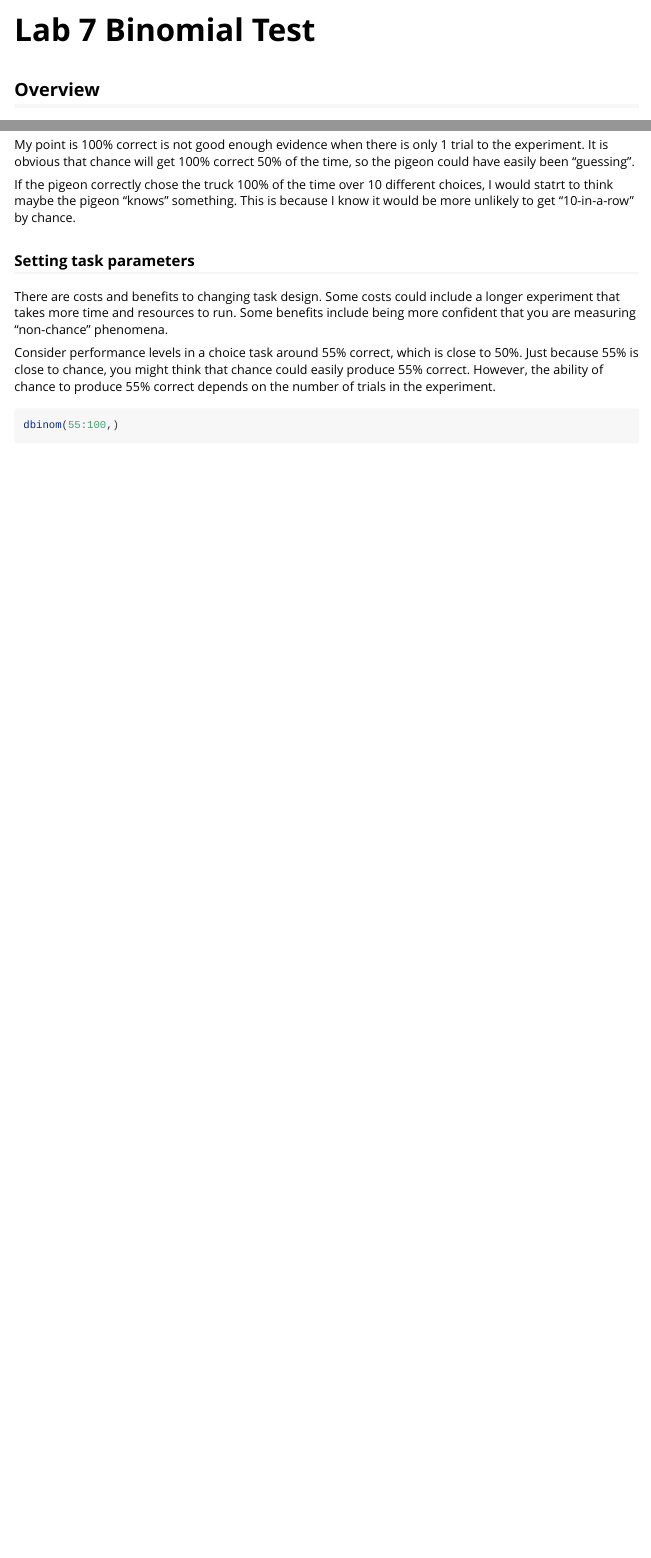
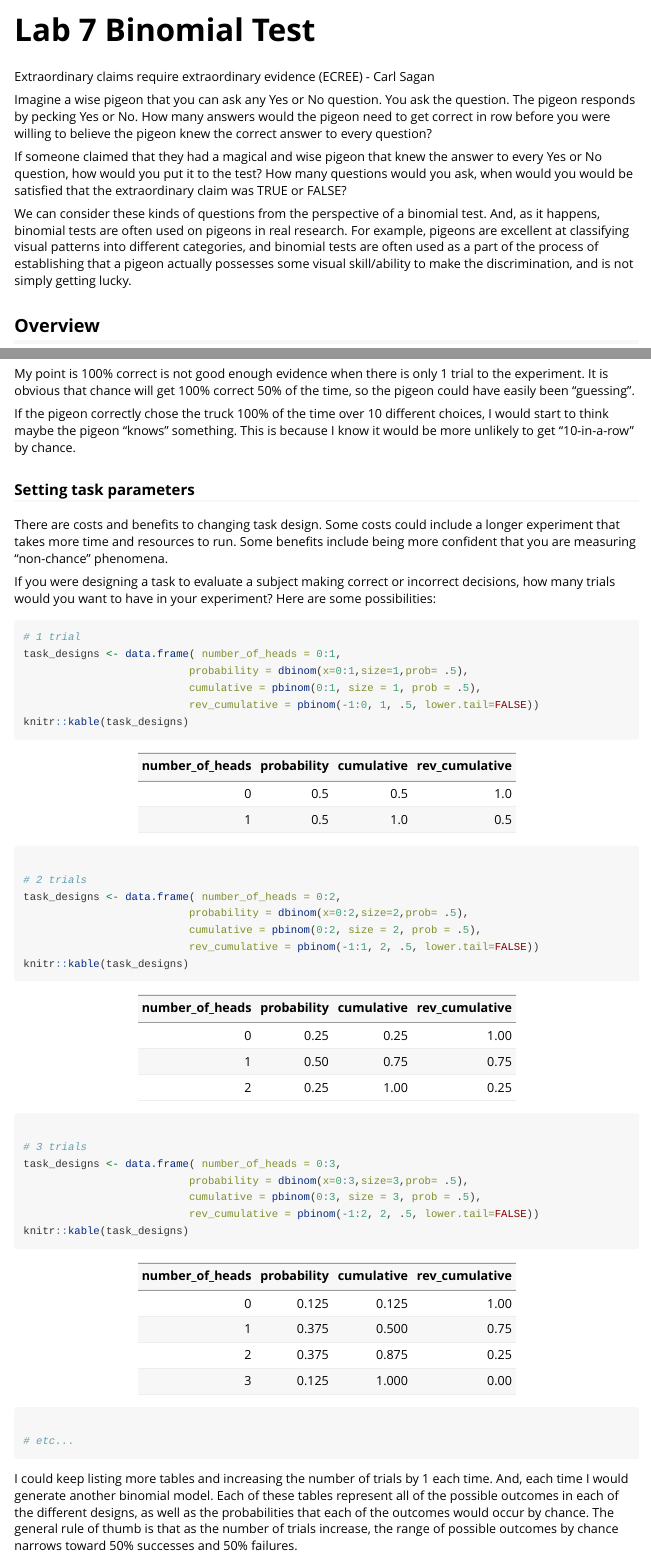
Before and after one commit to CrumpLab/rstatsmethods, an R Markdown document (vignettes/Lab7_Binomial.Rmd): the page in a window 1100 px wide, from its top, and a second part further down, joined at a grey line. Rendered offline with R 4.5, knitr and Pandoc, with nearby package versions; some code elsewhere in the file could not run offline.

Commit message:
add lab 7 binomial

````diff
--- a/_pkgdown.yml
+++ b/_pkgdown.yml
@@ -57,6 +57,8 @@ navbar:
         href: articles/Lab5_Sampling_Distributions.html
       - text: Lab 6 Statistical Inference
         href: articles/Lab6_Statistical_Inference.html
+      - text: Lab 7 Binomial tests
+        href: articles/Lab7_Binomial.html
     resources:
       text: R Reference
       menu:
--- a/vignettes/Lab7_Binomial.Rmd
+++ b/vignettes/Lab7_Binomial.Rmd
@@ -15,12 +15,19 @@ knitr::opts_chunk$set(
 ```
 
 
+Extraordinary claims require extraordinary evidence (ECREE) -  Carl Sagan
+
+Imagine a wise pigeon that you can ask any Yes or No question. You ask the question. The pigeon responds by pecking Yes or No. How many answers would the pigeon need to get correct in row before you were willing to believe the pigeon knew the correct answer to every question?
+
+If someone claimed that they had a magical and wise pigeon that knew the answer to every Yes or No question, how would you put it to the test? How many questions would you ask, when would you would be satisfied that the extraordinary claim was TRUE or FALSE?
+
+We can consider these kinds of questions from the perspective of a binomial test. And, as it happens, binomial tests are often used on pigeons in real research. For example, pigeons are excellent at classifying visual patterns into different categories, and binomial tests are often used as a part of the process of establishing that a pigeon actually possesses some visual skill/ability to make the discrimination, and is not simply getting lucky.
+
 ## Overview
 
 1. Practical I: Conducting a binomial test in R
 2. Concepts I: Binomial model foundations
 3. Concepts II: Task design and binomial models
-
 
 ## Practical I: Conducting a binomial test in R
 
@@ -153,13 +160,37 @@ For example, I showed a pigeon a truck and a car and told it to peck on the truc
 
 My point is 100% correct is not good enough evidence when there is only 1 trial to the experiment. It is obvious that chance will get 100% correct 50% of the time, so the pigeon could have easily been "guessing".
 
-If the pigeon correctly chose the truck 100% of the time over 10 different choices, I would statrt to think maybe the pigeon "knows" something. This is because I know it would be more unlikely to get "10-in-a-row" by chance.
+If the pigeon correctly chose the truck 100% of the time over 10 different choices, I would start to think maybe the pigeon "knows" something. This is because I know it would be more unlikely to get "10-in-a-row" by chance.
 
 ### Setting task parameters
 
 There are costs and benefits to changing task design. Some costs could include a longer experiment that takes more time and resources to run. Some benefits include being more confident that you are measuring "non-chance" phenomena.
 
-Consider performance levels in a choice task around 55% correct, which is close to 50%. Just because 55% is close to chance, you might think that chance could easily produce 55% correct. However, the ability of chance to produce 55% correct depends on the number of trials in the experiment.
+If you were designing a task to evaluate a subject making correct or incorrect decisions, how many trials would you want to have in your experiment? Here are some possibilities:
 
 ```{r}
-dbinom(55:100,)
+# 1 trial
+task_designs <- data.frame( number_of_heads = 0:1,
+                          probability = dbinom(x=0:1,size=1,prob= .5),
+                          cumulative = pbinom(0:1, size = 1, prob = .5),
+                          rev_cumulative = pbinom(-1:0, 1, .5, lower.tail=FALSE))
+knitr::kable(task_designs)
+
+# 2 trials
+task_designs <- data.frame( number_of_heads = 0:2,
+                          probability = dbinom(x=0:2,size=2,prob= .5),
+                          cumulative = pbinom(0:2, size = 2, prob = .5),
+                          rev_cumulative = pbinom(-1:1, 2, .5, lower.tail=FALSE))
+knitr::kable(task_designs)
+
+# 3 trials
+task_designs <- data.frame( number_of_heads = 0:3,
+                          probability = dbinom(x=0:3,size=3,prob= .5),
+                          cumulative = pbinom(0:3, size = 3, prob = .5),
+                          rev_cumulative = pbinom(-1:2, 2, .5, lower.tail=FALSE))
+knitr::kable(task_designs)
+
+# etc...
+```
+
+I could keep listing more tables and increasing the number of trials by 1 each time. And, each time I would generate another binomial model. Each of these tables represent all of the possible outcomes in each of the different designs, as well as the probabilities that each of the outcomes would occur by chance. The general rule of thumb is that as the number of trials increase, the range of possible outcomes by chance narrows toward 50% successes and 50% failures.
````
Also changed, not shown: vignettes/Lab6_Statistical_Inference.Rmd (+1 -1 lines), docs/pkgdown.yml, vignettes/Lab7_Binomial.Rmd (42 more changed lines), 46 other files.
